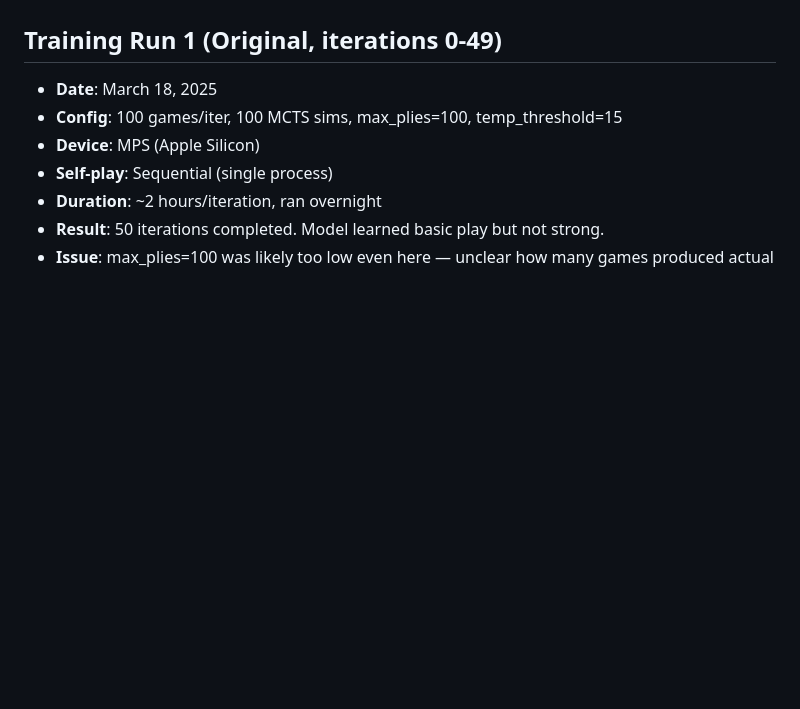
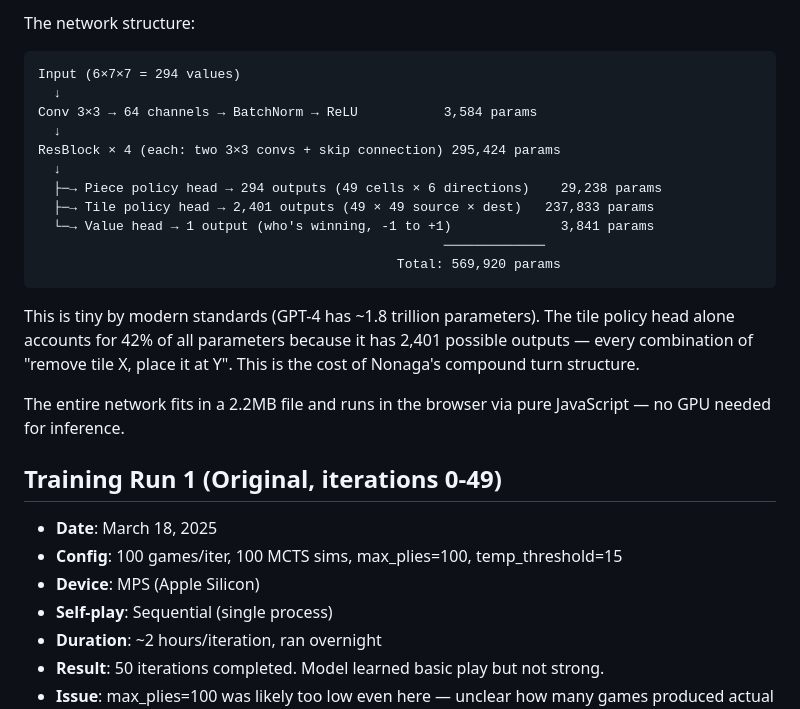
Before and after one commit to RaggedR/nonaga, a Markdown page: TRAINING_NOTES.md, the part around one of its changes. Rendered like a GitHub page; blank space fills up the shorter version.

````diff
--- a/TRAINING_NOTES.md
+++ b/TRAINING_NOTES.md
@@ -7,3 +55,22 @@
+The network structure:
+
+```
+Input (6×7×7 = 294 values)
+  ↓
+Conv 3×3 → 64 channels → BatchNorm → ReLU           3,584 params
+  ↓
+ResBlock × 4 (each: two 3×3 convs + skip connection) 295,424 params
+  ↓
+  ├─→ Piece policy head → 294 outputs (49 cells × 6 directions)    29,238 params
+  ├─→ Tile policy head → 2,401 outputs (49 × 49 source × dest)   237,833 params
+  └─→ Value head → 1 output (who's winning, -1 to +1)              3,841 params
+                                                    ─────────────
+                                              Total: 569,920 params
+```
+
+This is tiny by modern standards (GPT-4 has ~1.8 trillion parameters). The tile policy head alone accounts for 42% of all parameters because it has 2,401 possible outputs — every combination of "remove tile X, place it at Y". This is the cost of Nonaga's compound turn structure.
+
+The entire network fits in a 2.2MB file and runs in the browser via pure JavaScript — no GPU needed for inference.
 
 ## Training Run 1 (Original, iterations 0-49)
 - **Date**: March 18, 2025
````
Also changed, not shown: other parts of TRAINING_NOTES.md (+52 -4 lines).
